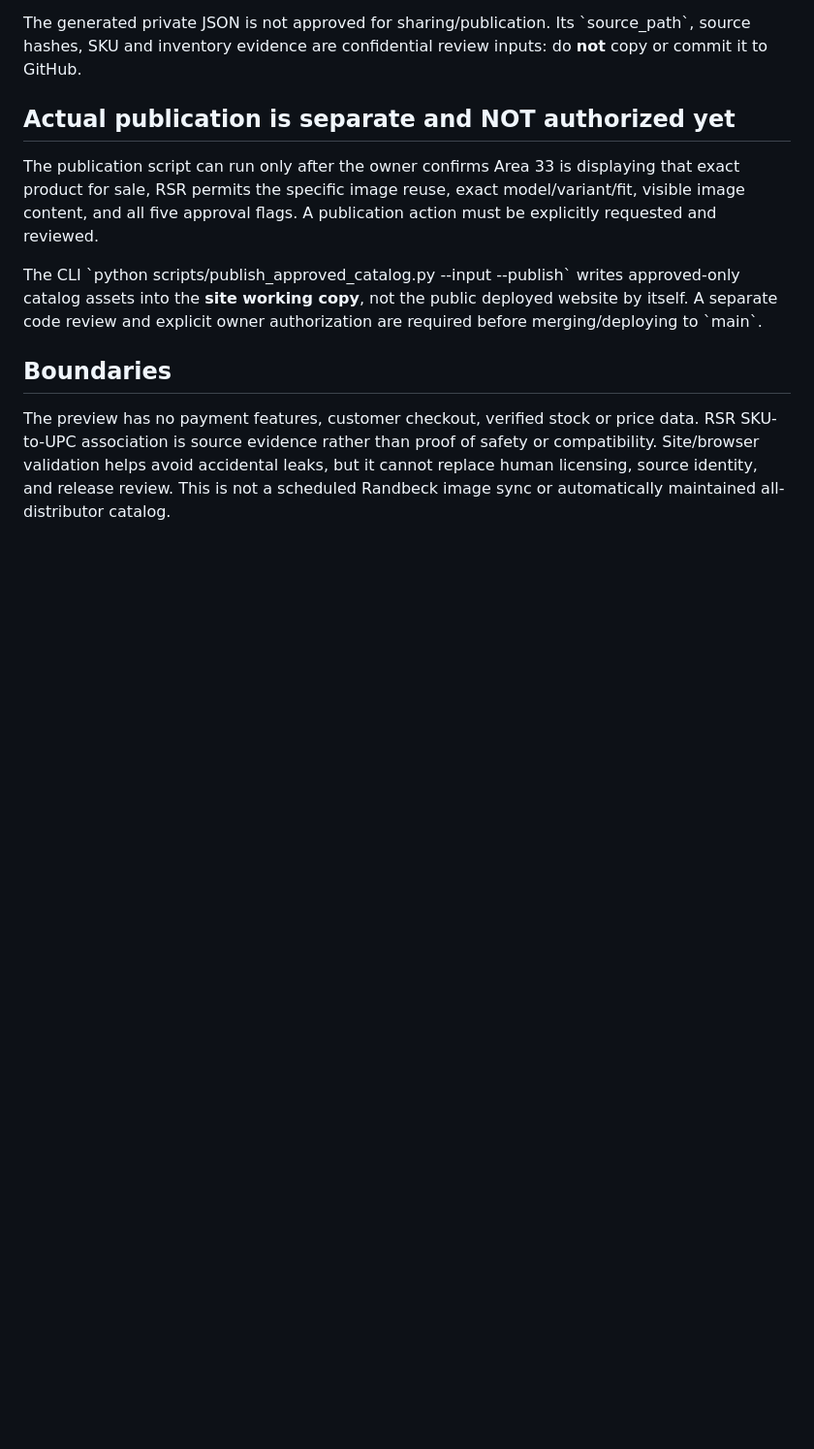
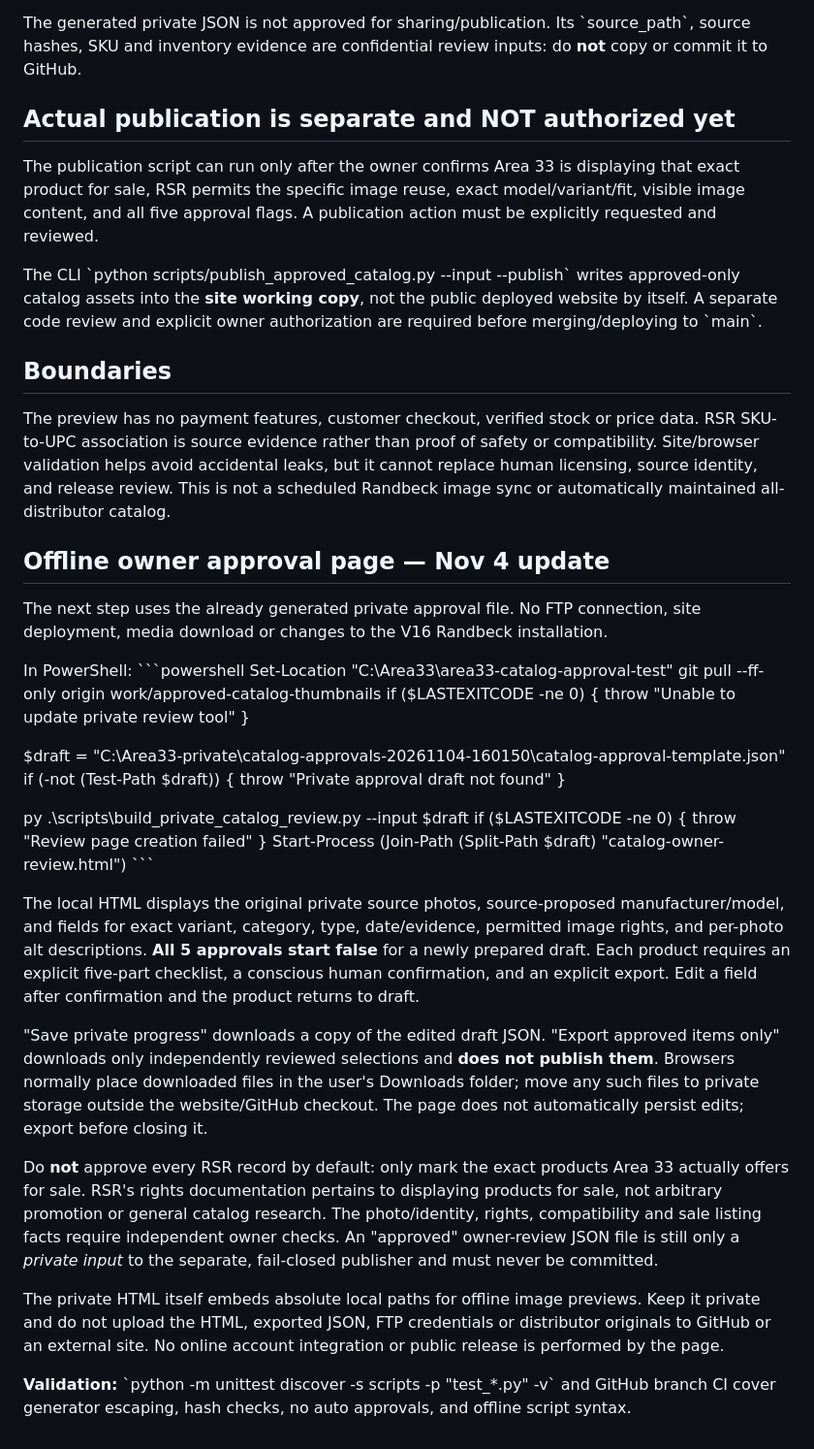
Before and after one commit to Randbeck/area33armory-site, a Markdown page: APPROVED_CATALOG_THUMBNAIL_STAGE.md, the part around the change. Shown at 97% size. GitHub-like rendering; blank space fills up the shorter version.

Commit message:
Document one-step private catalog owner review and explicit non-public exports

```diff
--- a/APPROVED_CATALOG_THUMBNAIL_STAGE.md
+++ b/APPROVED_CATALOG_THUMBNAIL_STAGE.md
@@ -62,3 +62,32 @@ The CLI \`python scripts/publish_approved_catalog.py --input <private reviewed a
 ## Boundaries
 
 The preview has no payment features, customer checkout, verified stock or price data. RSR SKU-to-UPC association is source evidence rather than proof of safety or compatibility. Site/browser validation helps avoid accidental leaks, but it cannot replace human licensing, source identity, and release review. This is not a scheduled Randbeck image sync or automatically maintained all-distributor catalog.
+
+
+## Offline owner approval page — Nov 4 update
+
+The next step uses the already generated private approval file. No FTP connection, site deployment, media download or changes to the V16 Randbeck installation.
+
+In PowerShell:
+\`\`\`powershell
+Set-Location "C:\Area33\area33-catalog-approval-test"
+git pull --ff-only origin work/approved-catalog-thumbnails
+if ($LASTEXITCODE -ne 0) { throw "Unable to update private review tool" }
+
+$draft = "C:\Area33-private\catalog-approvals-20261104-160150\catalog-approval-template.json"
+if (-not (Test-Path $draft)) { throw "Private approval draft not found" }
+
+py .\scripts\build_private_catalog_review.py --input $draft
+if ($LASTEXITCODE -ne 0) { throw "Review page creation failed" }
+Start-Process (Join-Path (Split-Path $draft) "catalog-owner-review.html")
+\`\`\`
+
+The local HTML displays the original private source photos, source-proposed manufacturer/model, and fields for exact variant, category, type, date/evidence, permitted image rights, and per-photo alt descriptions. **All 5 approvals start false** for a newly prepared draft. Each product requires an explicit five-part checklist, a conscious human confirmation, and an explicit export. Edit a field after confirmation and the product returns to draft.
+
+"Save private progress" downloads a copy of the edited draft JSON. "Export approved items only" downloads only independently reviewed selections and **does not publish them**. Browsers normally place downloaded files in the user's Downloads folder; move any such files to private storage outside the website/GitHub checkout. The page does not automatically persist edits; export before closing it.
+
+Do **not** approve every RSR record by default: only mark the exact products Area 33 actually offers for sale. RSR's rights documentation pertains to displaying products for sale, not arbitrary promotion or general catalog research. The photo/identity, rights, compatibility and sale listing facts require independent owner checks. An "approved" owner-review JSON file is still only a *private input* to the separate, fail-closed publisher and must never be committed.
+
+The private HTML itself embeds absolute local paths for offline image previews. Keep it private and do not upload the HTML, exported JSON, FTP credentials or distributor originals to GitHub or an external site. No online account integration or public release is performed by the page.
+
+**Validation:** \`python -m unittest discover -s scripts -p "test_*.py" -v\` and GitHub branch CI cover generator escaping, hash checks, no auto approvals, and offline script syntax.
```
